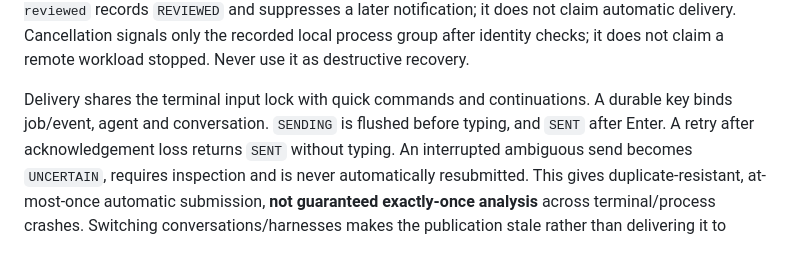
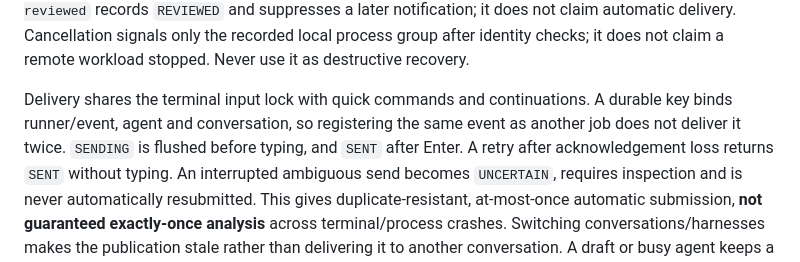
Before and after one commit to devedse/DeveAgentManager, a Markdown page: docs/background-jobs.md, the part around the change. GitHub-like rendering.

Commit message:
Clarify completion event deduplication across job registrations

```diff
--- a/docs/background-jobs.md
+++ b/docs/background-jobs.md
@@ -41,7 +41,8 @@ Cancellation signals only the recorded local process group after identity checks
 it does not claim a remote workload stopped. Never use it as destructive recovery.
 
 Delivery shares the terminal input lock with quick commands and continuations. A
-durable key binds job/event, agent and conversation. `SENDING` is flushed before
+durable key binds runner/event, agent and conversation, so registering the same
+event as another job does not deliver it twice. `SENDING` is flushed before
 typing, and `SENT` after Enter. A retry after acknowledgement loss returns `SENT`
 without typing. An interrupted ambiguous send becomes `UNCERTAIN`, requires
 inspection and is never automatically resubmitted. This gives duplicate-resistant,
```
